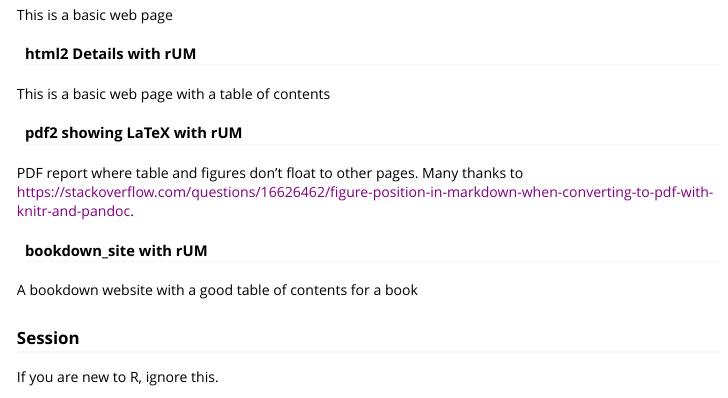
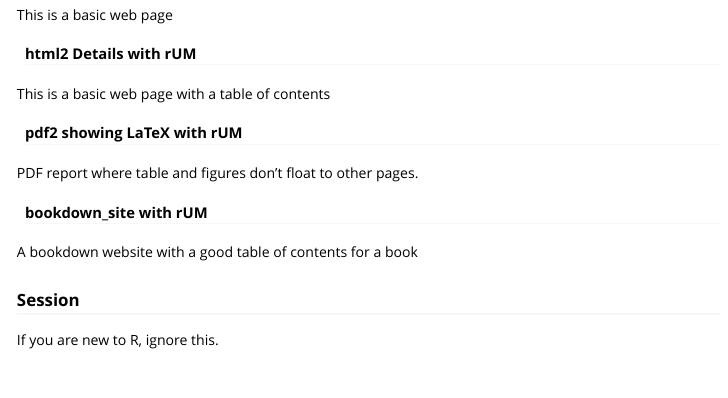
Before and after one commit to RaymondBalise/rUM, an R Markdown document (vignettes/ac_make_research_project_markdown.Rmd): the page in a window 1100 px wide, from 5200 px down. Rendered offline with R 4.5, knitr and Pandoc, with nearby package versions; long lines of code are wrapped.

Commit message:
remove thank you because of CRAN checks

```diff
--- a/vignettes/ac_make_research_project_markdown.Rmd
+++ b/vignettes/ac_make_research_project_markdown.Rmd
@@ -155,13 +155,10 @@ This is a basic web page
 This is a basic web page with a table of contents
 
 #### pdf2 showing LaTeX with rUM
-PDF report where table and figures don’t float to other pages. Many thanks to [https://stackoverflow.com/questions/16626462/figure-position-in-markdown-when-converting-to-pdf-with-knitr-and-pandoc]().
+PDF report where table and figures don’t float to other pages.
 
 #### bookdown_site with rUM
 A bookdown website with a good table of contents for a book
-
-
-
 
 ### Session
 
```
